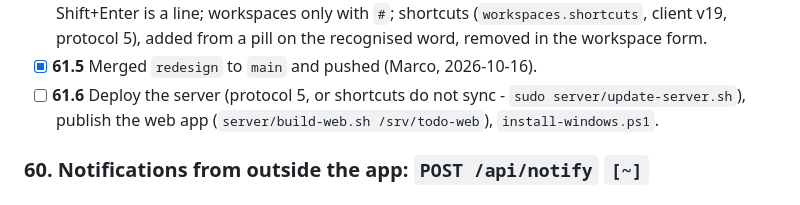
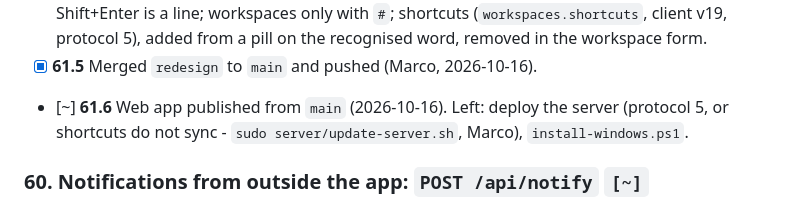
Before and after one commit to rosinusserrano/todo-app, a Markdown page: TODO.md, the part around the change. Rendered like a GitHub page.

Commit message:
TODO: add card published to the web app
Co-Authored-By: Claude Opus 5.5 <noreply@anthropic.com>
Claude-Session: https://claude.ai/code/session_01VYf7M7E9ysZawAX5RL49Tw

```diff
--- a/TODO.md
+++ b/TODO.md
@@ -49,9 +49,9 @@ dev site, merged to `main` once Marco has tried it.
       `#`; shortcuts (`workspaces.shortcuts`, client v19, protocol 5), added
       from a pill on the recognised word, removed in the workspace form.
 - [x] **61.5** Merged `redesign` to `main` and pushed (Marco, 2026-10-16).
-- [ ] **61.6** Deploy the server (protocol 5, or shortcuts do not sync -
-      `sudo server/update-server.sh`), publish the web app
-      (`server/build-web.sh /srv/todo-web`), `install-windows.ps1`.
+- [~] **61.6** Web app published from `main` (2026-10-16). Left: deploy the
+      server (protocol 5, or shortcuts do not sync - `sudo
+      server/update-server.sh`, Marco), `install-windows.ps1`.
 
 ### 60. Notifications from outside the app: `POST /api/notify`  `[~]`
 
```
